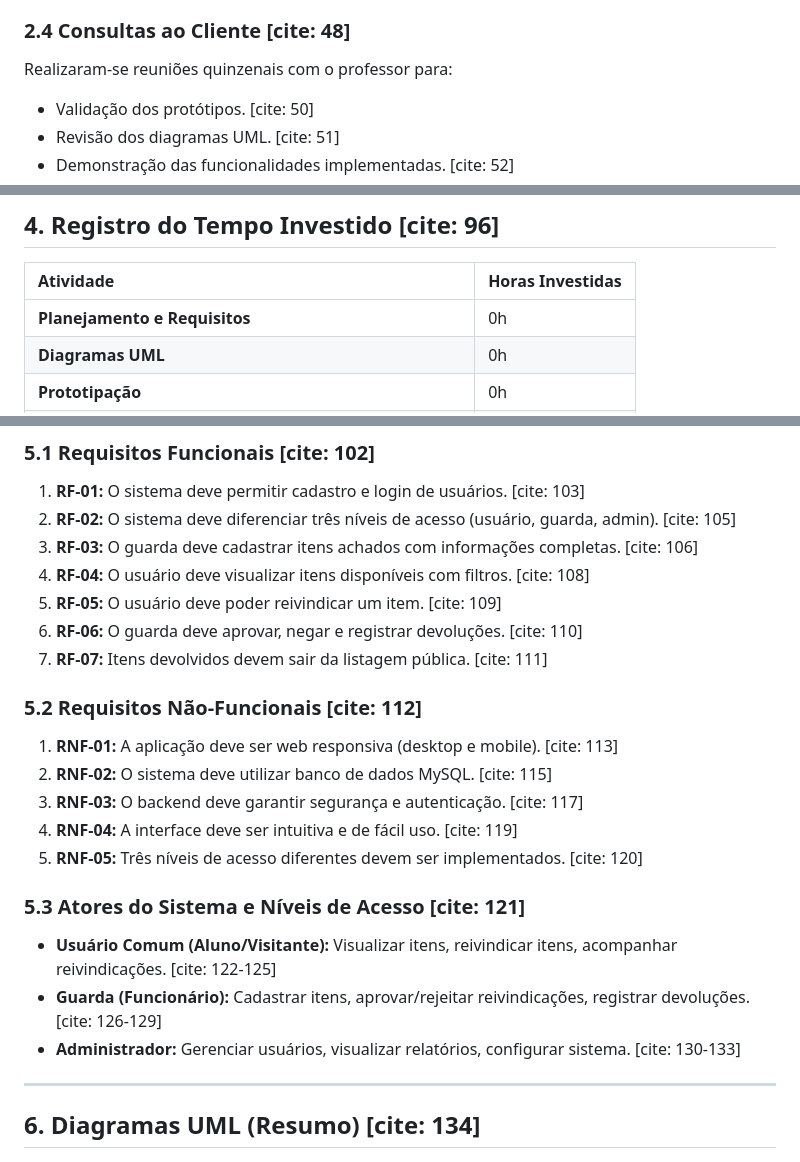
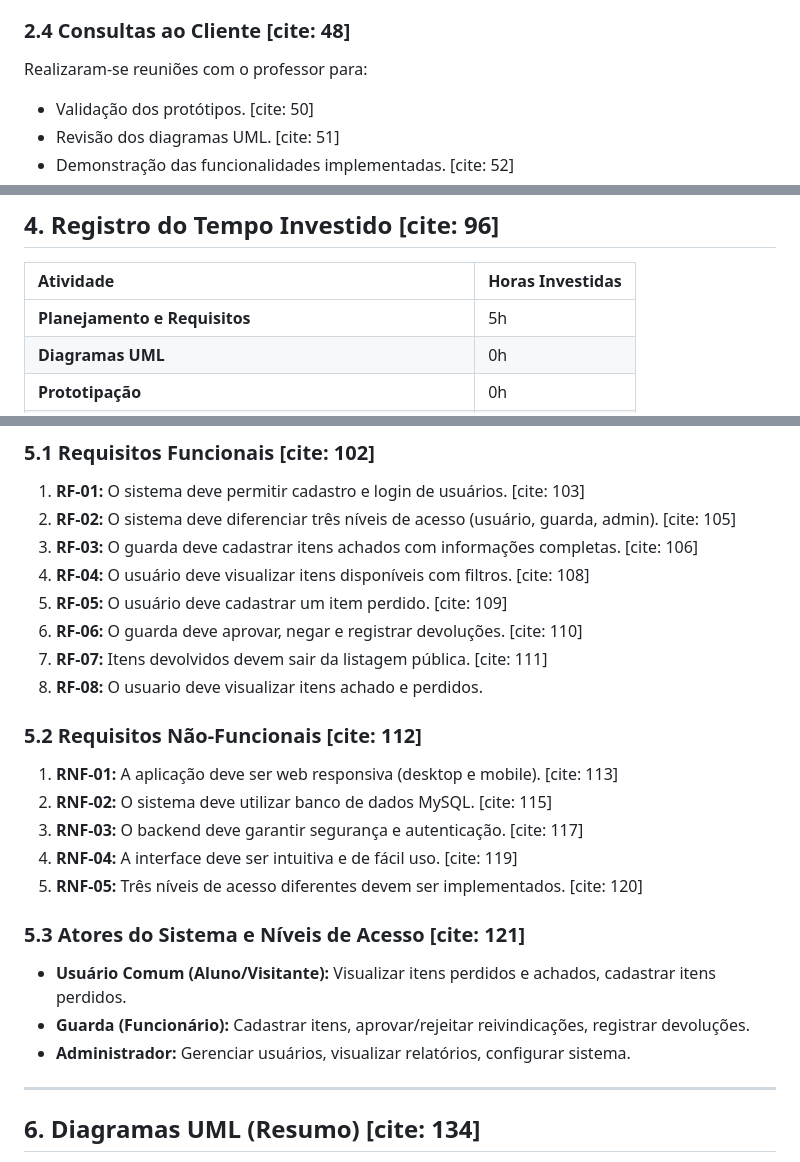
Before and after one commit to Carlos-EP-Silva/Achados-e-Perdidos-ICET, a Markdown page: DOCs/relatorio 2.md, 3 parts joined by grey strips. GitHub-like rendering.

```diff
--- a/DOCs/relatorio 2.md
+++ b/DOCs/relatorio 2.md
@@ -55,7 +55,7 @@ Utilizou-se prototipação evolutiva, onde cada versão do protótipo incorporou
 * **Iteração 4 (2 semanas):** Testes, validações finais e documentação. [cite: 47]
 
 ### 2.4 Consultas ao Cliente [cite: 48]
-Realizaram-se reuniões quinzenais com o professor para:
+Realizaram-se reuniões com o professor para:
 * Validação dos protótipos. [cite: 50]
 * Revisão dos diagramas UML. [cite: 51]
 * Demonstração das funcionalidades implementadas. [cite: 52]
@@ -93,7 +93,7 @@ Realizaram-se reuniões quinzenais com o professor para:
 
 | Atividade | Horas Investidas |
 | :--- | :--- |
-| **Planejamento e Requisitos** | 0h |
+| **Planejamento e Requisitos** | 5h |
 | **Diagramas UML** | 0h |
 | **Prototipação** | 0h |
 | **Módulo de Segurança** (Autenticação e controle) | 0h |
@@ -114,9 +114,10 @@ Realizaram-se reuniões quinzenais com o professor para:
 2.  **RF-02:** O sistema deve diferenciar três níveis de acesso (usuário, guarda, admin). [cite: 105]
 3.  **RF-03:** O guarda deve cadastrar itens achados com informações completas. [cite: 106]
 4.  **RF-04:** O usuário deve visualizar itens disponíveis com filtros. [cite: 108]
-5.  **RF-05:** O usuário deve poder reivindicar um item. [cite: 109]
+5.  **RF-05:** O usuário deve cadastrar um item perdido. [cite: 109]
 6.  **RF-06:** O guarda deve aprovar, negar e registrar devoluções. [cite: 110]
 7.  **RF-07:** Itens devolvidos devem sair da listagem pública. [cite: 111]
+8.  **RF-08:** O usuario deve visualizar itens achado e perdidos.
 
 ### 5.2 Requisitos Não-Funcionais [cite: 112]
 1.  **RNF-01:** A aplicação deve ser web responsiva (desktop e mobile). [cite: 113]
@@ -126,9 +127,9 @@ Realizaram-se reuniões quinzenais com o professor para:
 5.  **RNF-05:** Três níveis de acesso diferentes devem ser implementados. [cite: 120]
 
 ### 5.3 Atores do Sistema e Níveis de Acesso [cite: 121]
-* **Usuário Comum (Aluno/Visitante):** Visualizar itens, reivindicar itens, acompanhar reivindicações. [cite: 122-125]
-* **Guarda (Funcionário):** Cadastrar itens, aprovar/rejeitar reivindicações, registrar devoluções. [cite: 126-129]
-* **Administrador:** Gerenciar usuários, visualizar relatórios, configurar sistema. [cite: 130-133]
+* **Usuário Comum (Aluno/Visitante):** Visualizar itens perdidos e achados, cadastrar itens perdidos.
+* **Guarda (Funcionário):** Cadastrar itens, aprovar/rejeitar reivindicações, registrar devoluções.
+* **Administrador:** Gerenciar usuários, visualizar relatórios, configurar sistema.
 
 ---
 
```
Also changed, not shown: other parts of DOCs/relatorio 2.md (+1 -1 lines).
